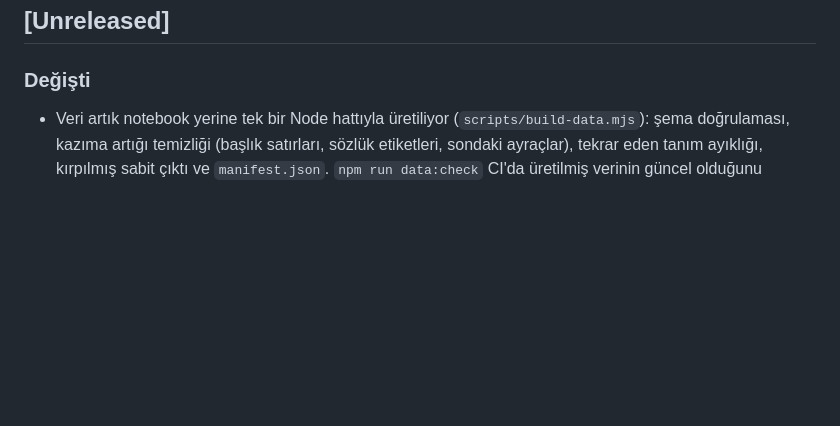
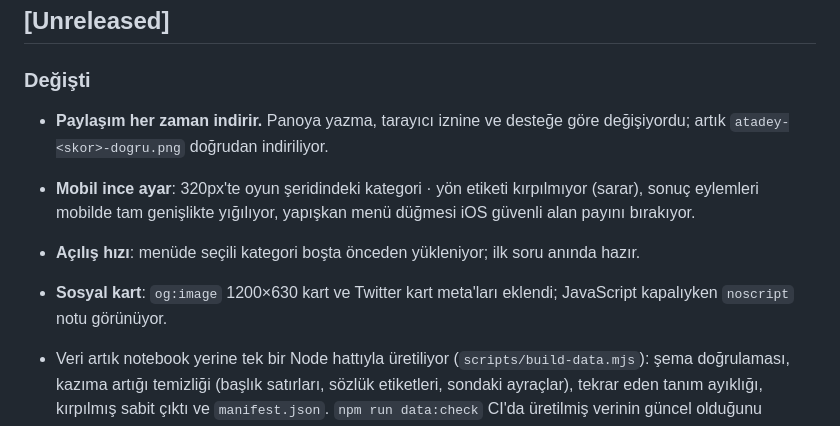
Before and after one commit to SelcukOzdemir23/atadey, a Markdown page: CHANGELOG.md, the part around the change. Rendered like a GitHub page; blank space fills up the shorter version.

```diff
--- a/CHANGELOG.md
+++ b/CHANGELOG.md
@@ -6,6 +6,16 @@ Bu proje [Keep a Changelog](https://keepachangelog.com/tr/1.1.0/) biçimini ve
 ## [Unreleased]
 
 ### Değişti
+
+- **Paylaşım her zaman indirir.** Panoya yazma, tarayıcı iznine ve desteğe göre
+  değişiyordu; artık `atadey-<skor>-dogru.png` doğrudan indiriliyor.
+- **Mobil ince ayar**: 320px'te oyun şeridindeki kategori · yön etiketi
+  kırpılmıyor (sarar), sonuç eylemleri mobilde tam genişlikte yığılıyor,
+  yapışkan menü düğmesi iOS güvenli alan payını bırakıyor.
+- **Açılış hızı**: menüde seçili kategori boşta önceden yükleniyor; ilk soru
+  anında hazır.
+- **Sosyal kart**: `og:image` 1200×630 kart ve Twitter kart meta'ları eklendi;
+  JavaScript kapalıyken `noscript` notu görünüyor.
 
 - Veri artık notebook yerine tek bir Node hattıyla üretiliyor
   (`scripts/build-data.mjs`): şema doğrulaması, kazıma artığı temizliği
```
Also changed, not shown: README.md (+3 -2 lines), docs/DESIGN.md (+11 -7 lines), public/og.png (added), 1 other file.
